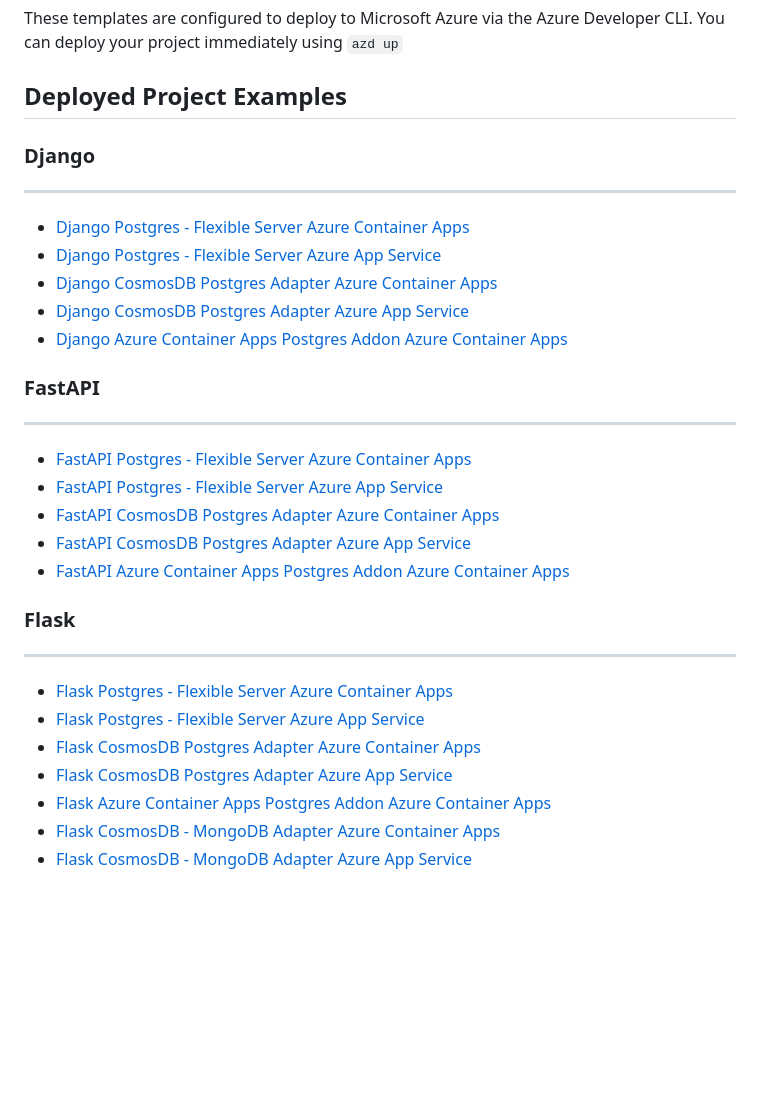
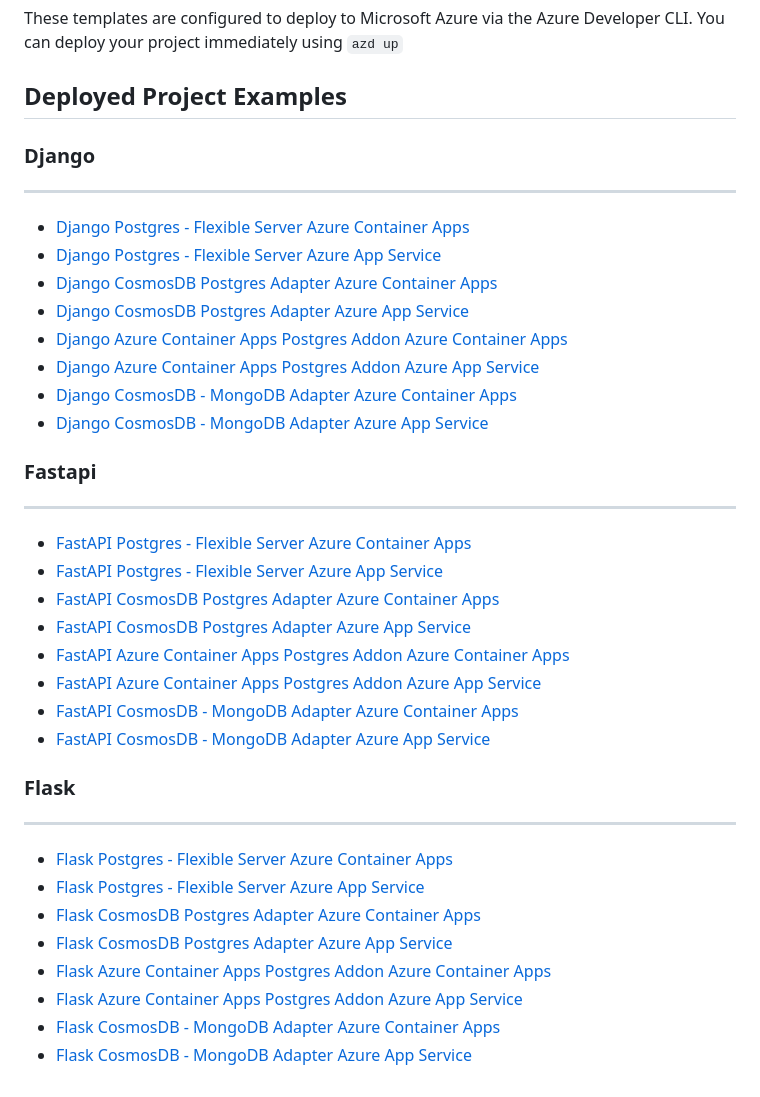
Before and after one commit to kjaymiller/cookiecutter-relecloud, a Markdown page: README.md, the part around the change. GitHub-like rendering; blank space fills up the shorter version.

Commit message:
update readme with new urls

```diff
--- a/README.md
+++ b/README.md
@@ -62,34 +62,38 @@ These templates are configured to deploy to Microsoft Azure via the Azure Develo
 
 ## Deployed Project Examples
 
+
 ### Django
+----------
+- [Django Postgres - Flexible Server Azure Container Apps](https://github.com/Azure-Samples/azure-django-postgres-flexible-aca)
+- [Django Postgres - Flexible Server Azure App Service](https://github.com/Azure-Samples/azure-django-postgres-flexible-appservice)
+- [Django CosmosDB Postgres Adapter Azure Container Apps](https://github.com/Azure-Samples/azure-django-cosmos-postgres-aca)
+- [Django CosmosDB Postgres Adapter Azure App Service](https://github.com/Azure-Samples/azure-django-cosmos-postgres-appservice)
+- [Django Azure Container Apps Postgres Addon  Azure Container Apps](https://github.com/Azure-Samples/azure-django-postgres-addon-aca)
+- [Django Azure Container Apps Postgres Addon  Azure App Service](https://github.com/Azure-Samples/azure-django-postgres-addon-appservice)
+- [Django CosmosDB - MongoDB Adapter  Azure Container Apps](https://github.com/Azure-Samples/azure-django-cosmos-mongodb-aca)
+- [Django CosmosDB - MongoDB Adapter  Azure App Service](https://github.com/Azure-Samples/azure-django-cosmos-mongodb-appservice)
 
+
+### Fastapi
 ----------
+- [FastAPI Postgres - Flexible Server Azure Container Apps](https://github.com/Azure-Samples/azure-fastapi-postgres-flexible-aca)
+- [FastAPI Postgres - Flexible Server Azure App Service](https://github.com/Azure-Samples/azure-fastapi-postgres-flexible-appservice)
+- [FastAPI CosmosDB Postgres Adapter Azure Container Apps](https://github.com/Azure-Samples/azure-fastapi-cosmos-postgres-aca)
+- [FastAPI CosmosDB Postgres Adapter Azure App Service](https://github.com/Azure-Samples/azure-fastapi-cosmos-postgres-appservice)
+- [FastAPI Azure Container Apps Postgres Addon  Azure Container Apps](https://github.com/Azure-Samples/azure-fastapi-postgres-addon-aca)
+- [FastAPI Azure Container Apps Postgres Addon  Azure App Service](https://github.com/Azure-Samples/azure-fastapi-postgres-addon-appservice)
+- [FastAPI CosmosDB - MongoDB Adapter  Azure Container Apps](https://github.com/Azure-Samples/azure-fastapi-cosmos-mongodb-aca)
+- [FastAPI CosmosDB - MongoDB Adapter  Azure App Service](https://github.com/Azure-Samples/azure-fastapi-cosmos-mongodb-appservice)
 
-- [Django Postgres - Flexible Server Azure Container Apps](https://github.com/Azure-Samples/django-postgres-flexible-aca)
-- [Django Postgres - Flexible Server Azure App Service](https://github.com/Azure-Samples/django-postgres-flexible-appservice)
-- [Django CosmosDB Postgres Adapter Azure Container Apps](https://github.com/Azure-Samples/django-cosmos-postgres-aca)
-- [Django CosmosDB Postgres Adapter Azure App Service](https://github.com/Azure-Samples/django-cosmos-postgres-appservice)
-- [Django Azure Container Apps Postgres Addon Azure Container Apps](https://github.com/Azure-Samples/django-postgres-addon-aca)
-
-### FastAPI
-
-----------
-
-- [FastAPI Postgres - Flexible Server Azure Container Apps](https://github.com/Azure-Samples/fastapi-postgres-flexible-aca)
-- [FastAPI Postgres - Flexible Server Azure App Service](https://github.com/Azure-Samples/fastapi-postgres-flexible-appservice)
-- [FastAPI CosmosDB Postgres Adapter Azure Container Apps](https://github.com/Azure-Samples/fastapi-cosmos-postgres-aca)
-- [FastAPI CosmosDB Postgres Adapter Azure App Service](https://github.com/Azure-Samples/fastapi-cosmos-postgres-appservice)
-- [FastAPI Azure Container Apps Postgres Addon Azure Container Apps](https://github.com/Azure-Samples/fastapi-postgres-addon-aca)
 
 ### Flask
-
 ----------
-
-- [Flask Postgres - Flexible Server Azure Container Apps](https://github.com/Azure-Samples/flask-postgres-flexible-aca)
-- [Flask Postgres - Flexible Server Azure App Service](https://github.com/Azure-Samples/flask-postgres-flexible-appservice)
-- [Flask CosmosDB Postgres Adapter Azure Container Apps](https://github.com/Azure-Samples/flask-cosmos-postgres-aca)
-- [Flask CosmosDB Postgres Adapter Azure App Service](https://github.com/Azure-Samples/flask-cosmos-postgres-appservice)
-- [Flask Azure Container Apps Postgres Addon Azure Container Apps](https://github.com/Azure-Samples/flask-postgres-addon-aca)
-- [Flask CosmosDB - MongoDB Adapter Azure Container Apps](https://github.com/Azure-Samples/flask-cosmos-mongodb-aca)
-- [Flask CosmosDB - MongoDB Adapter Azure App Service](https://github.com/Azure-Samples/flask-cosmos-mongodb-appservice)
+- [Flask Postgres - Flexible Server Azure Container Apps](https://github.com/Azure-Samples/azure-flask-postgres-flexible-aca)
+- [Flask Postgres - Flexible Server Azure App Service](https://github.com/Azure-Samples/azure-flask-postgres-flexible-appservice)
+- [Flask CosmosDB Postgres Adapter Azure Container Apps](https://github.com/Azure-Samples/azure-flask-cosmos-postgres-aca)
+- [Flask CosmosDB Postgres Adapter Azure App Service](https://github.com/Azure-Samples/azure-flask-cosmos-postgres-appservice)
+- [Flask Azure Container Apps Postgres Addon  Azure Container Apps](https://github.com/Azure-Samples/azure-flask-postgres-addon-aca)
+- [Flask Azure Container Apps Postgres Addon  Azure App Service](https://github.com/Azure-Samples/azure-flask-postgres-addon-appservice)
+- [Flask CosmosDB - MongoDB Adapter  Azure Container Apps](https://github.com/Azure-Samples/azure-flask-cosmos-mongodb-aca)
+- [Flask CosmosDB - MongoDB Adapter  Azure App Service](https://github.com/Azure-Samples/azure-flask-cosmos-mongodb-appservice)
```
